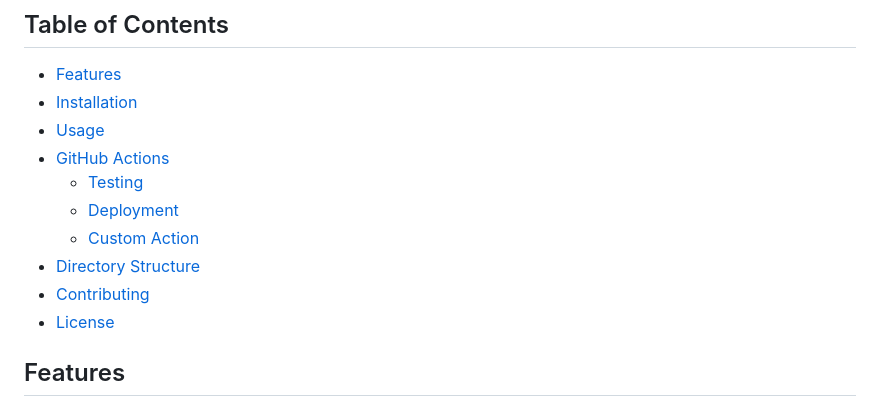
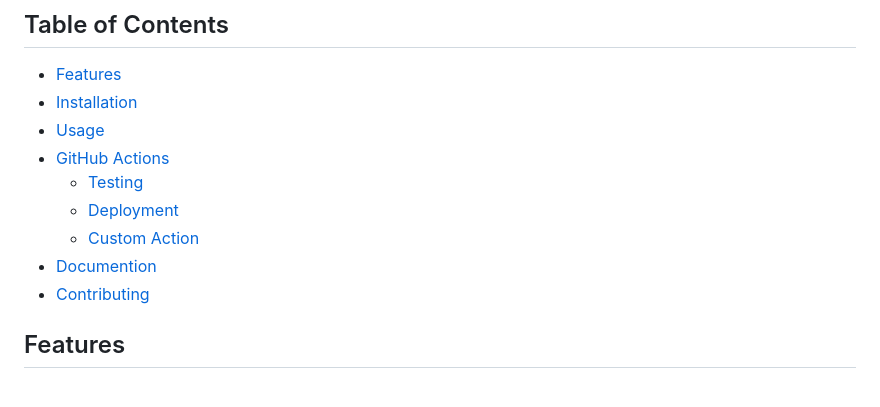
Before and after one commit to MilanLanghendries/expert-lab-sprint2-prototype, a Markdown page: README.md, the part around the change. Drawn GitHub-style.

```diff
--- a/README.md
+++ b/README.md
@@ -11,9 +11,8 @@ This is a simple Flask web application that serves a greeting page. The applicat
   - [Testing](#testing)
   - [Deployment](#deployment)
   - [Custom Action](#custom-action)
-- [Directory Structure](#directory-structure)
+- [Documention](#documentation)
 - [Contributing](#contributing)
-- [License](#license)
 
 ## Features
 
```
